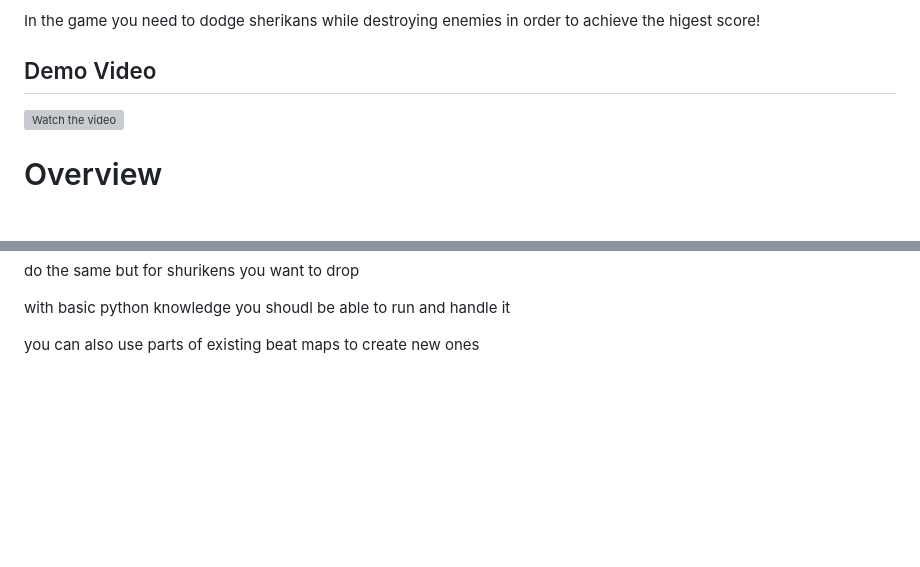
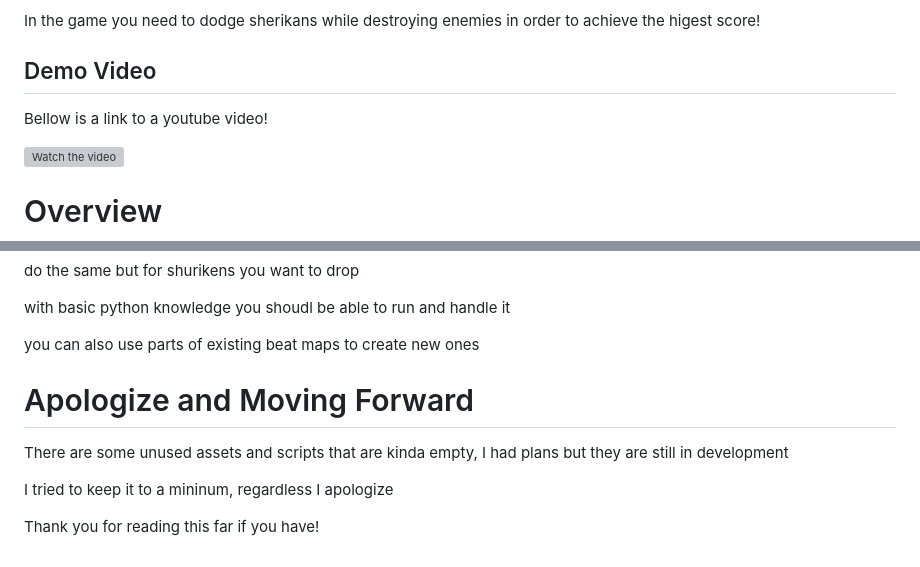
Before and after one commit to jkeus/zomboogie, a Markdown page: README.md, 2 parts joined by grey strips. Drawn GitHub-style; blank space fills up the shorter version; grey boxes are pictures that could not be loaded.

```diff
--- a/README.md
+++ b/README.md
@@ -3,6 +3,8 @@
 In the game you need to dodge sherikans while destroying enemies in order to achieve the higest score!
 
 ## Demo Video
+
+Bellow is a link to a youtube video!
 
 [![Watch the video](https://img.youtube.com/vi/VMxjVGqkMns/0.jpg)](https://youtu.be/VMxjVGqkMns)
 
@@ -82,3 +84,11 @@ do the same but for shurikens you want to drop
 with basic python knowledge you shoudl be able to run and handle it
 
 you can also use parts of existing beat maps to create new ones
+
+# Apologize and Moving Forward
+
+There are some unused assets and scripts that are kinda empty, I had plans but they are still in development
+
+I tried to keep it to a mininum, regardless I apologize
+
+Thank you for reading this far if you have!
```
